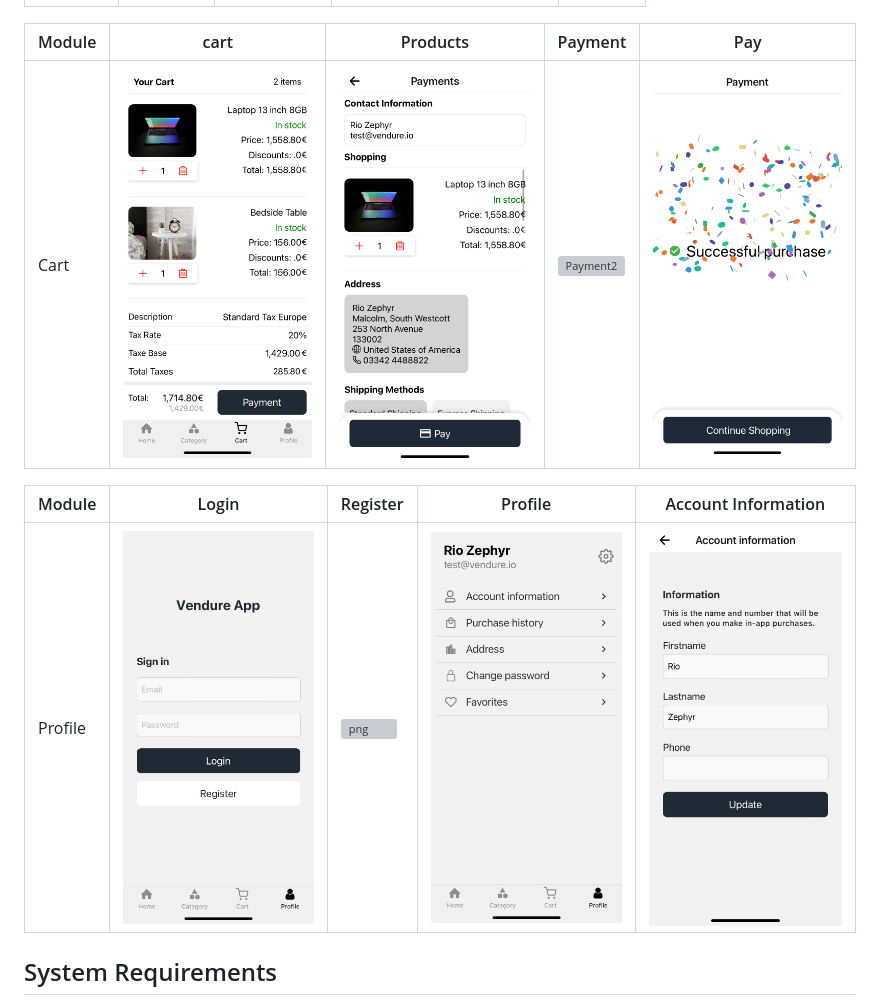
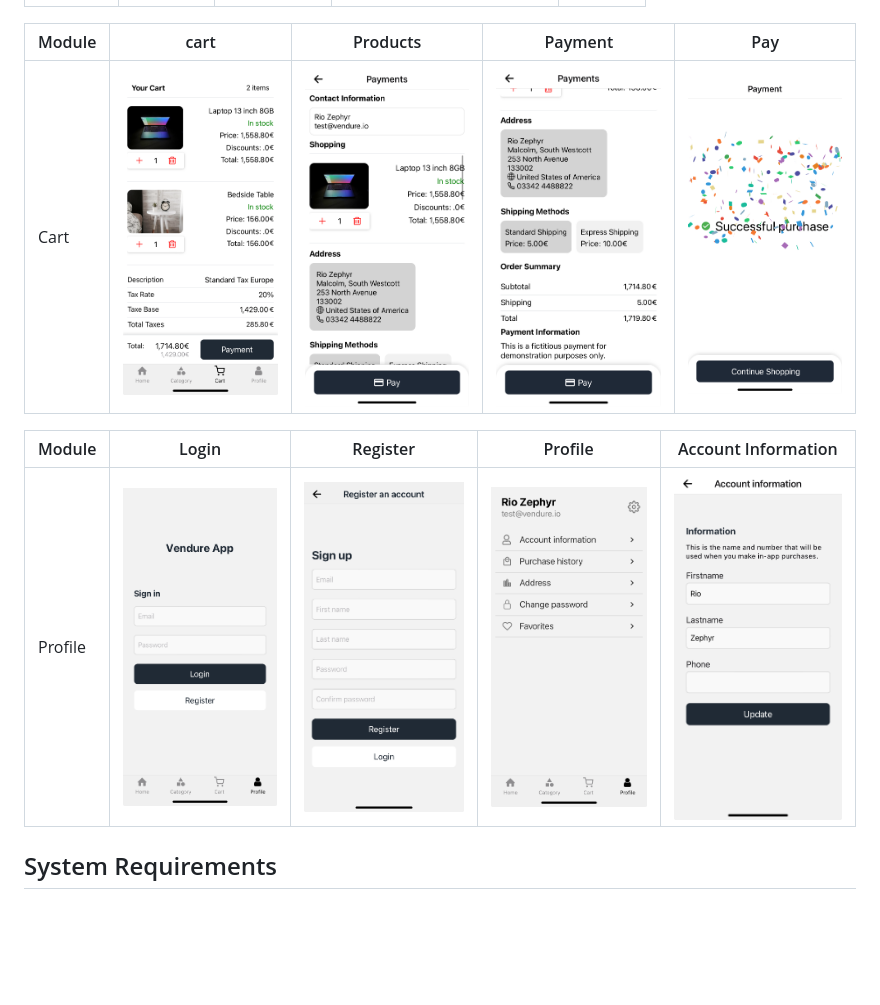
Before and after one commit to Josemarsilvestre/vendureApp, a Markdown page: README.md, the part around the change. GitHub-like rendering; blank space fills up the shorter version; grey boxes are pictures that could not be loaded.

```diff
--- a/README.md
+++ b/README.md
@@ -17,11 +17,11 @@ Note: This application is only for client mode, i.e. front-end.
 
 | Module | cart                                                                                        | Products                                                                                       | Payment                                                                                        |Pay                                                                                 |
 | ------ | ---------------------------------------------------------------------------------------------- | ---------------------------------------------------------------------------------------------- | ---------------------------------------------------------------------------------------------- | ---------------------------------------------------------------------------------------------- |
-| Cart   | <img src="assets/feature_demo/Cart/Cart.png" alt="Cart" width="200"/> | <img src="assets/feature_demo/Cart/Payment_.png" alt="Payment_" width="200"/> | <img src="assets/feature_demo/Cart/Payment2.png.png" alt="Payment2" width="200"/> | <img src="assets/feature_demo/Cart/Pay.png" alt="Pay" width="200"/> |
+| Cart   | <img src="assets/feature_demo/Cart/Cart.png" alt="Cart" width="200"/> | <img src="assets/feature_demo/Cart/Payment_.png" alt="Payment_" width="200"/> | <img src="assets/feature_demo/Cart/Payment2.png" alt="Payment2" width="200"/> | <img src="assets/feature_demo/Cart/Pay.png" alt="Pay" width="200"/> |
 
 | Module | Login                                                                                        | Register                                                                                       | Profile                                                                                        |Account Information                                                                                 |
 | ------ | ---------------------------------------------------------------------------------------------- | ---------------------------------------------------------------------------------------------- | ---------------------------------------------------------------------------------------------- | ---------------------------------------------------------------------------------------------- |
-| Profile   | <img src="assets/feature_demo/Profile/Login.png" alt="Login" width="200"/> | <img src="assets/feature_demo/Profile/Register_.png.png" alt="png" width="200"/> | <img src="assets/feature_demo/Profile/Profile_.png" alt="Profile_" width="200"/> | <img src="assets/feature_demo/Profile/Profile2.png" alt="Profile2" width="200"/> |
+| Profile   | <img src="assets/feature_demo/Profile/Login.png" alt="Login" width="200"/> | <img src="assets/feature_demo/Profile/Register_.png" alt="png" width="200"/> | <img src="assets/feature_demo/Profile/Profile_.png" alt="Profile_" width="200"/> | <img src="assets/feature_demo/Profile/Profile2.png" alt="Profile2" width="200"/> |
 
 
 
```
